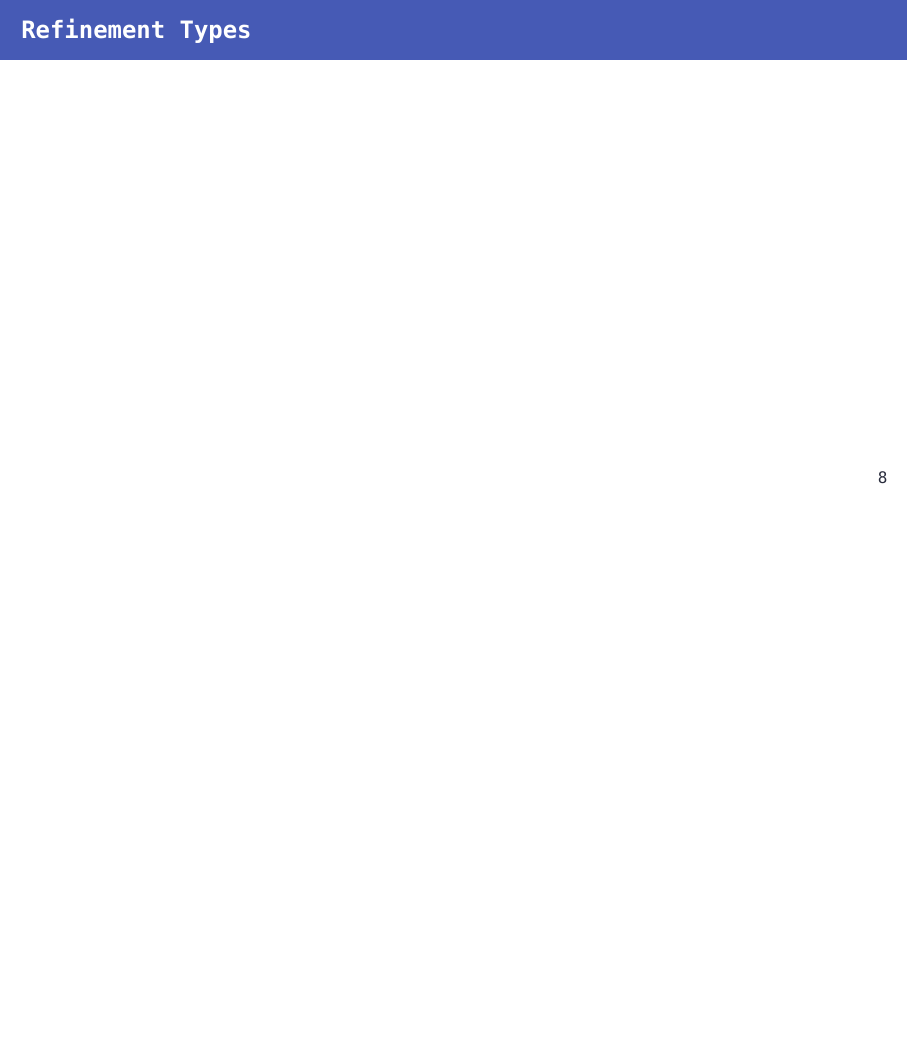
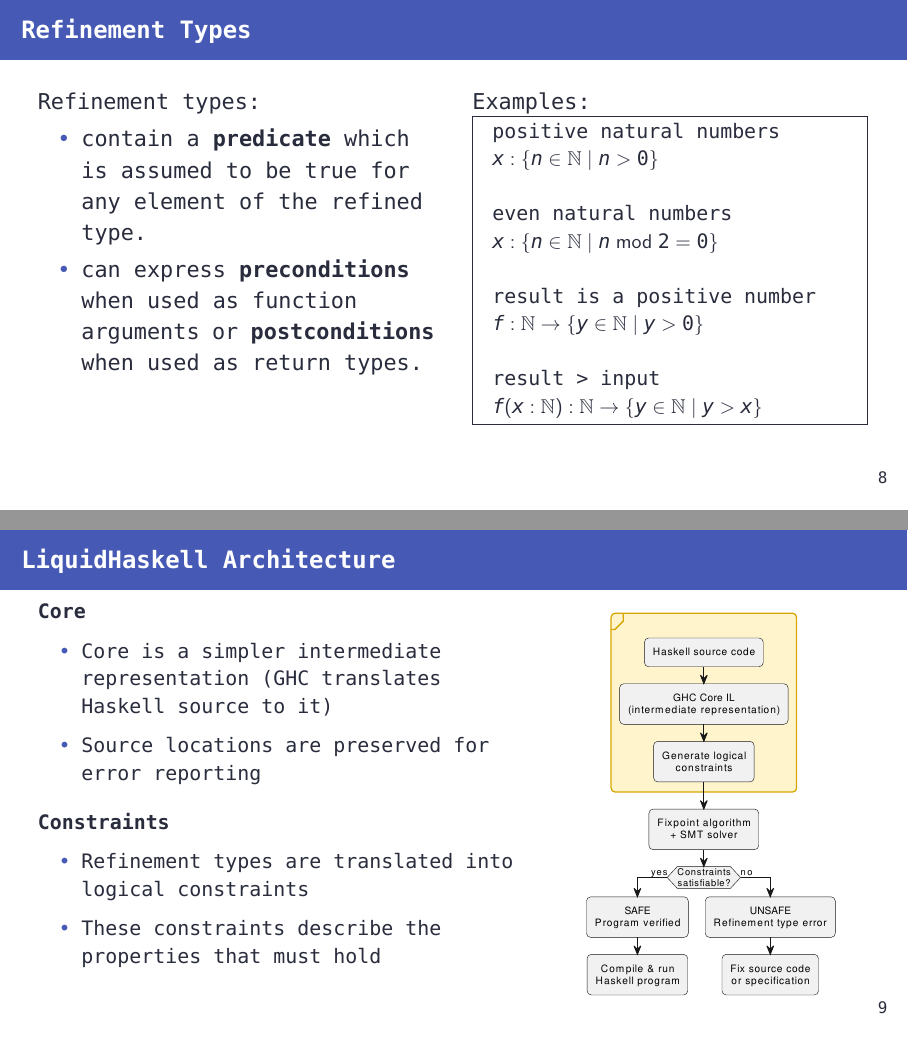
Before and after one commit to szbmrk/formal-methods-2026, LaTeX slides (presentation/latex/main.tex): page 9 of 9 before the commit and pages 9 and 10 of 14 after it, the two joined at a grey line, the shorter picture padded with empty space. Compiled offline with XeLaTeX; a missing font is replaced by an installed copy or a similar font.

Commit message:
docs: add liquidhaskell intro slides

```diff
--- a/presentation/latex/main.tex
+++ b/presentation/latex/main.tex
@@ -168,4 +167,80 @@ sqrtRoot x
 
 \end{frame}
 
-\begin{frame}{Refinement Types}
+\begin{frame}[fragile]{Refinement Types}
+
+	\begin{columns}[T]
+		\begin{column}{0.5\textwidth}
+
+			Refinement types:
+
+			\begin{itemize}
+				\item contain a \textbf{predicate} which is assumed to be true for any element of the refined type.
+				\item can express \textbf{preconditions} when used as function arguments or \textbf{postconditions} when used as return types.
+			\end{itemize}
+		\end{column}
+
+		\begin{column}{0.5\textwidth}
+			Examples:
+
+			\fbox{
+				\small
+				\begin{minipage}{0.9\linewidth}
+					positive natural numbers
+
+					\( x : \{ n \in \mathbb{N} \mid n > 0 \} \)
+					\newline
+
+					even natural numbers
+
+					\( x : \{ n \in \mathbb{N} \mid n \bmod 2 = 0 \} \)
+					\newline
+
+					result is a positive number
+
+					\( f : \mathbb{N} \to \{ y \in \mathbb{N} \mid y > 0 \} \)
+					\newline
+
+					result > input
+
+					\( f (x:\mathbb{N}) : \mathbb{N} \to \{ y \in \mathbb{N} \mid y > x \} \)
+				\end{minipage}
+			}
+
+		\end{column}
+	\end{columns}
+
+\end{frame}
+
+\begin{frame}{LiquidHaskell Architecture}
+	\begin{columns}[T]
+		\begin{column}{0.6\textwidth}
+			\small
+
+			\textbf{Core}
+			\begin{itemize}
+				\item Core is a simpler intermediate representation (GHC translates Haskell source to it)
+				\item Source locations are preserved for error reporting
+			\end{itemize}
+
+			\vspace{0.5em}
+
+			\textbf{Constraints}
+			\begin{itemize}
+				\item Refinement types are translated into logical constraints
+				\item These constraints describe the properties that must hold
+			\end{itemize}
+		\end{column}
+
+		\begin{column}{0.4\textwidth}
+			\centering
+			\includegraphics[
+				width=\textwidth,
+				height=0.9\textheight,
+				keepaspectratio
+			]{assets/lh-p1.pdf}
+		\end{column}
+	\end{columns}
+\end{frame}
+
+\begin{frame}{LiquidHaskell Architecture}
@@ -171,0 +277 @@ sqrtRoot x
+\begin{frame}[fragile]{LiquidHaskell}
```
Also changed, not shown: presentation/latex/assets/lh-p1.pdf (added), presentation/latex/assets/lh-p2.pdf (added), presentation/latex/main.pdf, presentation/latex/main.tex (83 more changed lines).
